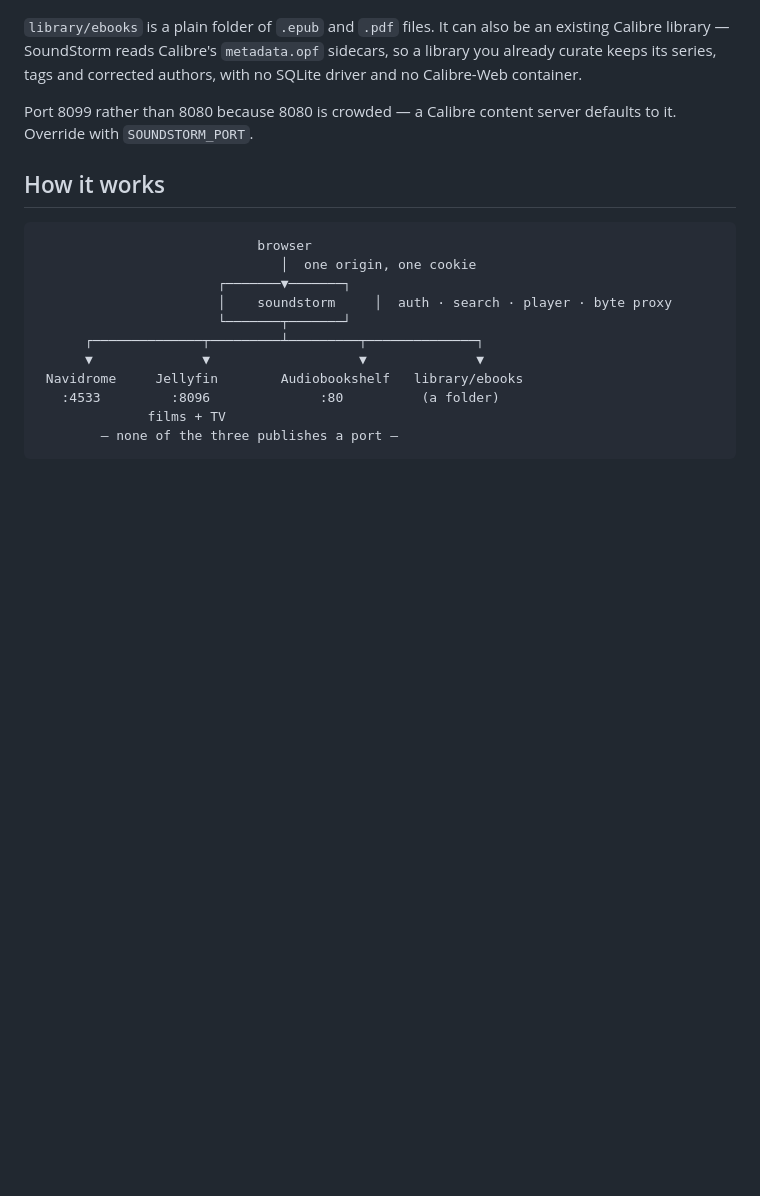
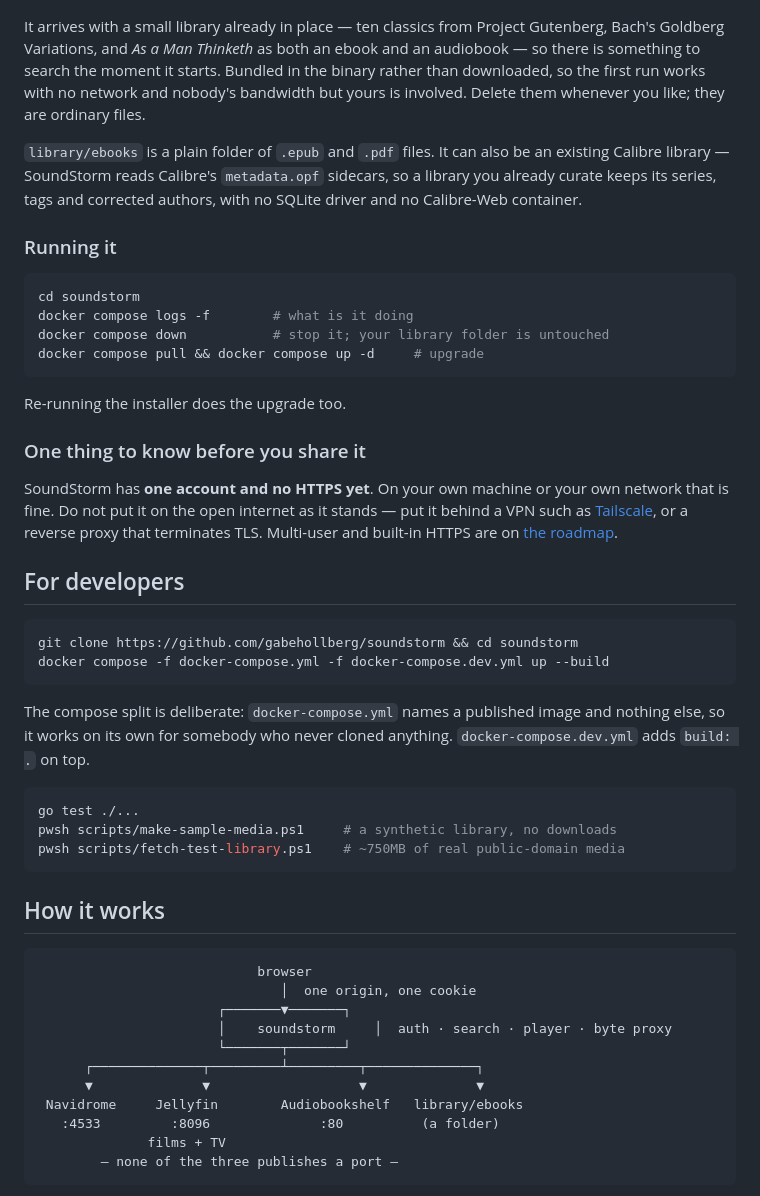
Before and after one commit to GabrielHollberg/soundstorm, a Markdown page: README.md, the part around one of its changes. GitHub-like rendering; blank space fills up the shorter version.

````diff
--- a/README.md
+++ b/README.md
@@ -83,13 +110,53 @@ pretending the file is not there.
 
 ![The folder guide a new install opens on](docs/shots/1-library.png)
 
-`library/ebooks` is a plain folder of `.epub` and `.pdf` files. It can also be an existing
-Calibre library — SoundStorm reads Calibre's `metadata.opf` sidecars, so a library
-you already curate keeps its series, tags and corrected authors, with no
-SQLite driver and no Calibre-Web container.
+It arrives with a small library already in place — ten classics from Project
+Gutenberg, Bach's Goldberg Variations, and *As a Man Thinketh* as both an ebook
+and an audiobook — so there is something to search the moment it starts.
+Bundled in the binary rather than downloaded, so the first run works with no
+network and nobody's bandwidth but yours is involved. Delete them whenever you
+like; they are ordinary files.
 
-Port 8099 rather than 8080 because 8080 is crowded — a Calibre content server
-defaults to it. Override with `SOUNDSTORM_PORT`.
+`library/ebooks` is a plain folder of `.epub` and `.pdf` files. It can also be
+an existing Calibre library — SoundStorm reads Calibre's `metadata.opf`
+sidecars, so a library you already curate keeps its series, tags and corrected
+authors, with no SQLite driver and no Calibre-Web container.
+
+### Running it
+
+```sh
+cd soundstorm
+docker compose logs -f        # what is it doing
+docker compose down           # stop it; your library folder is untouched
+docker compose pull && docker compose up -d     # upgrade
+```
+
+Re-running the installer does the upgrade too.
+
+### One thing to know before you share it
+
+SoundStorm has **one account and no HTTPS yet**. On your own machine or your
+own network that is fine. Do not put it on the open internet as it stands —
+put it behind a VPN such as [Tailscale](https://tailscale.com), or a reverse
+proxy that terminates TLS. Multi-user and built-in HTTPS are on
+[the roadmap](docs/roadmap.md).
+
+## For developers
+
+```sh
+git clone https://github.com/gabehollberg/soundstorm && cd soundstorm
+docker compose -f docker-compose.yml -f docker-compose.dev.yml up --build
+```
+
+The compose split is deliberate: `docker-compose.yml` names a published image
+and nothing else, so it works on its own for somebody who never cloned
+anything. `docker-compose.dev.yml` adds `build: .` on top.
+
+```sh
+go test ./...
+pwsh scripts/make-sample-media.ps1     # a synthetic library, no downloads
+pwsh scripts/fetch-test-library.ps1    # ~750MB of real public-domain media
+```
 
 ## How it works
 
````
Also changed, not shown: other parts of README.md (+45 -28 lines), CLAUDE.md (+38 -0 lines), docs/shots/11-signup.png (added), docs/shots/12-firstrun.png (added), 7 other files.
